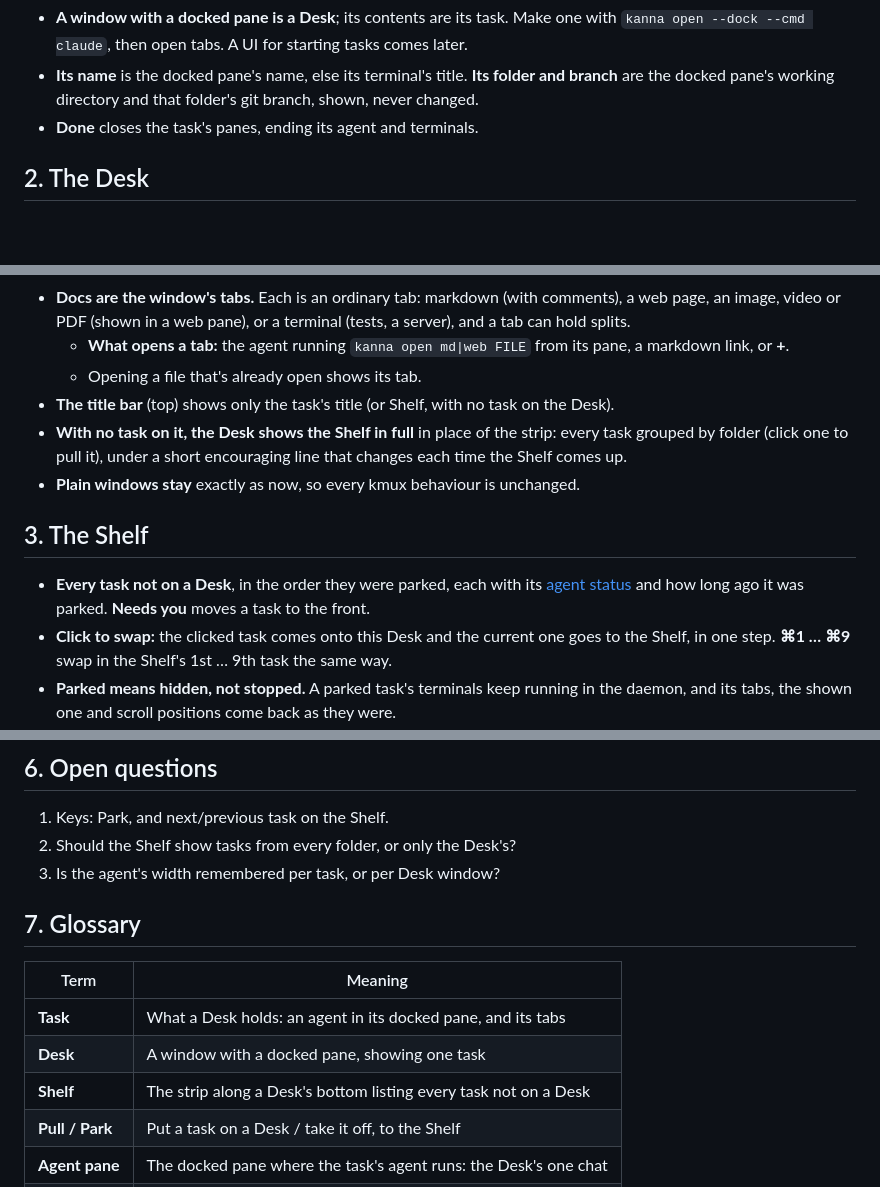
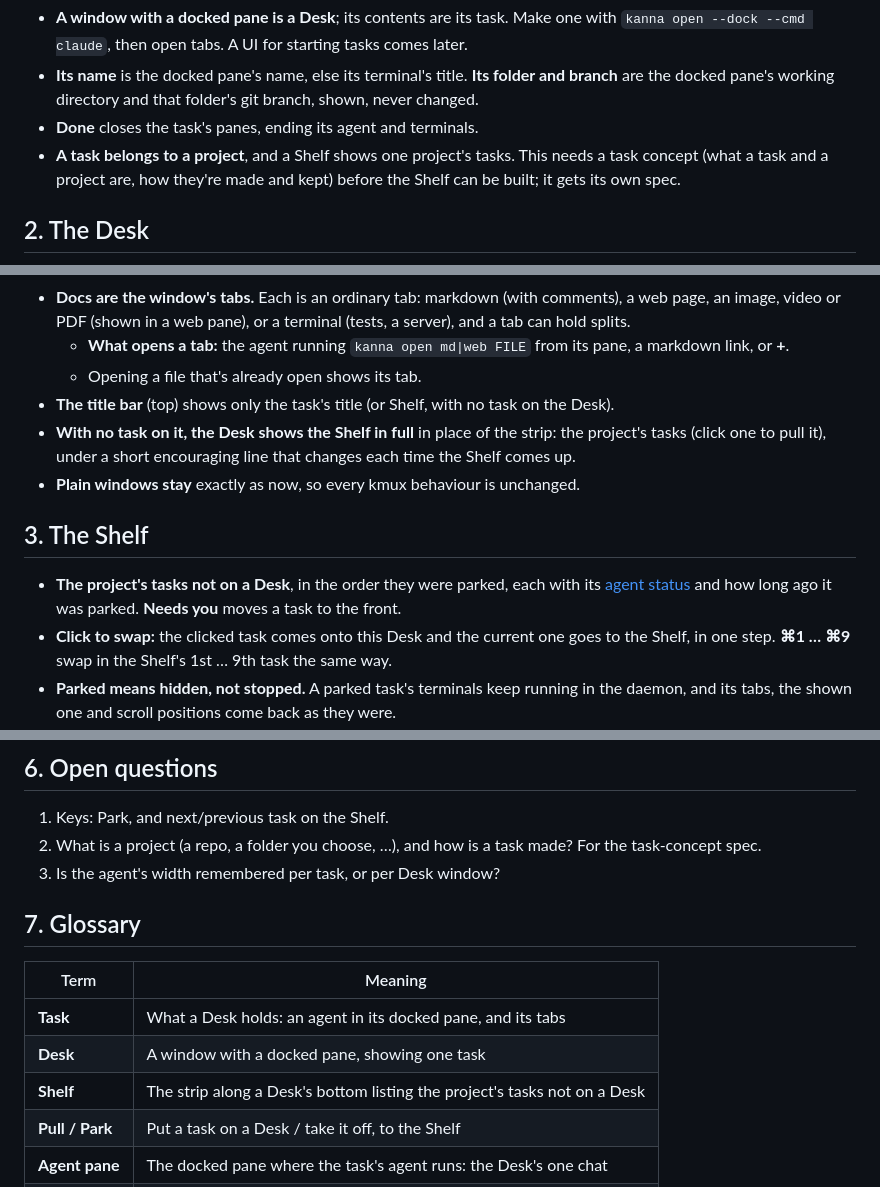
Before and after one commit to jemdiggity/kanna-v4, a Markdown page: docs/specs/desk.md, 3 parts joined by grey strips. Drawn GitHub-style; blank space fills up the shorter version.

Commit message:
Desk spec: a Shelf shows one project's tasks; a task concept comes first

```diff
--- a/docs/specs/desk.md
+++ b/docs/specs/desk.md
@@ -35,6 +35,7 @@ stateDiagram-v2
 - **A window with a docked pane is a Desk**; its contents are its task. Make one with `kanna open --dock --cmd claude`, then open tabs. A UI for starting tasks comes later.
 - **Its name** is the docked pane's name, else its terminal's title. **Its folder and branch** are the docked pane's working directory and that folder's git branch, shown, never changed.
 - **Done** closes the task's panes, ending its agent and terminals.
+- **A task belongs to a project**, and a Shelf shows one project's tasks. This needs a task concept (what a task and a project are, how they're made and kept) before the Shelf can be built; it gets its own spec.
 
 ## 2. The Desk
 
@@ -49,12 +50,12 @@ flowchart LR
   - **What opens a tab:** the agent running `kanna open md|web FILE` from its pane, a markdown link, or **+**.
   - Opening a file that's already open shows its tab.
 - **The title bar** (top) shows only the task's title (or Shelf, with no task on the Desk).
-- **With no task on it, the Desk shows the Shelf in full** in place of the strip: every task grouped by folder (click one to pull it), under a short encouraging line that changes each time the Shelf comes up.
+- **With no task on it, the Desk shows the Shelf in full** in place of the strip: the project's tasks (click one to pull it), under a short encouraging line that changes each time the Shelf comes up.
 - **Plain windows stay** exactly as now, so every kmux behaviour is unchanged.
 
 ## 3. The Shelf
 
-- **Every task not on a Desk**, in the order they were parked, each with its [agent status](agent-status.md) and how long ago it was parked. **Needs you** moves a task to the front.
+- **The project's tasks not on a Desk**, in the order they were parked, each with its [agent status](agent-status.md) and how long ago it was parked. **Needs you** moves a task to the front.
 - **Click to swap:** the clicked task comes onto this Desk and the current one goes to the Shelf, in one step. **⌘1 … ⌘9** swap in the Shelf's 1st … 9th task the same way.
 - **Parked means hidden, not stopped.** A parked task's terminals keep running in the daemon, and its tabs, the shown one and scroll positions come back as they were.
 
@@ -93,7 +94,7 @@ flowchart TB
 ## 6. Open questions
 
 1. Keys: Park, and next/previous task on the Shelf.
-2. Should the Shelf show tasks from every folder, or only the Desk's?
+2. What is a project (a repo, a folder you choose, …), and how is a task made? For the task-concept spec.
 3. Is the agent's width remembered per task, or per Desk window?
 
 ## 7. Glossary
@@ -102,7 +103,7 @@ flowchart TB
 |---|---|
 | **Task** | What a Desk holds: an agent in its docked pane, and its tabs |
 | **Desk** | A window with a docked pane, showing one task |
-| **Shelf** | The strip along a Desk's bottom listing every task not on a Desk |
+| **Shelf** | The strip along a Desk's bottom listing the project's tasks not on a Desk |
 | **Pull / Park** | Put a task on a Desk / take it off, to the Shelf |
 | **Agent pane** | The docked pane where the task's agent runs: the Desk's one chat |
 | **Docs** | The task's tabs: everything it has open besides the agent |
```
